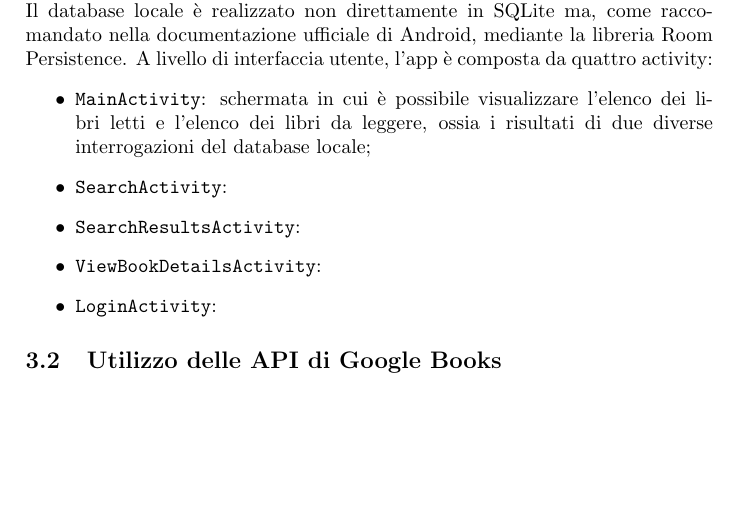
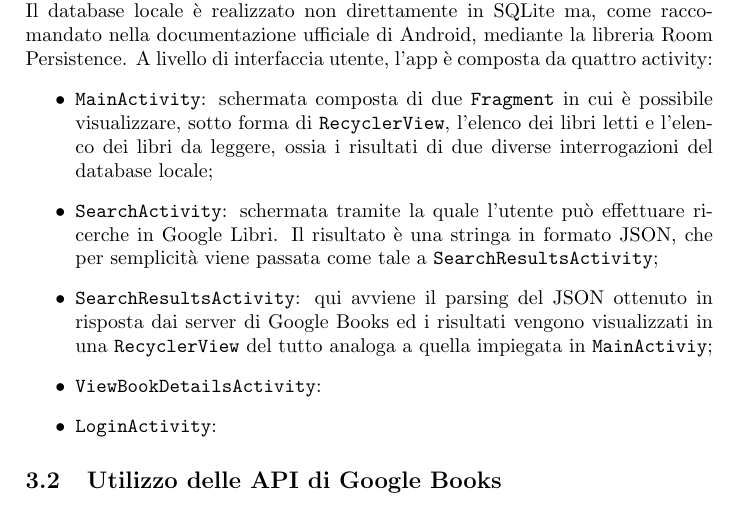
Before and after one commit to harisont/Librery, a LaTeX document (LibreryDocs/relazione.tex): part of page 5 of 6, cut so that both start at the same text, the shorter picture padded with empty space. Compiled offline with pdfLaTeX.

Commit message:
Add images and activity description.

```diff
--- a/LibreryDocs/relazione.tex
+++ b/LibreryDocs/relazione.tex
@@ -61,9 +61,9 @@ In questa sezione si è scelto di concentrare l'attenzione sugli aspetti del cli
 	%? Aggiornare activity a lavoro finito
 	A livello di interfaccia utente, l'app è composta da quattro activity:
 	\begin{itemize}
-		\item \code{MainActivity}: schermata in cui è possibile visualizzare l'elenco dei libri letti e l'elenco dei libri da leggere, ossia i risultati di due diverse interrogazioni del database locale;
-		\item \code{SearchActivity}: %?
-		\item \code{SearchResultsActivity}: %?
+		\item \code{MainActivity}: schermata composta di due \code{Fragment} in cui è possibile visualizzare, sotto forma di \code{RecyclerView}, l'elenco dei libri letti e l'elenco dei libri da leggere, ossia i risultati di due diverse interrogazioni del database locale;
+		\item \code{SearchActivity}: schermata tramite la quale l'utente può effettuare ricerche in Google Libri. Il risultato è una stringa in formato JSON, che per semplicità viene passata come tale a \code{SearchResultsActivity};
+		\item \code{SearchResultsActivity}: qui avviene il parsing del JSON ottenuto in risposta dai server di Google Books ed i risultati vengono visualizzati in una \code{RecyclerView} del tutto analoga a quella impiegata in \code{MainActiviy};
 		\item \code{ViewBookDetailsActivity}: %?
 		\item \code{LoginActivity}: %?
 		%? immagini schermate d'interesse (login, viewdetails, search, searchresults)
```
Also changed, not shown: LibreryDocs/images/SearchActivity.jpg (added), LibreryDocs/images/SearchResultsActivity.jpg (added).
